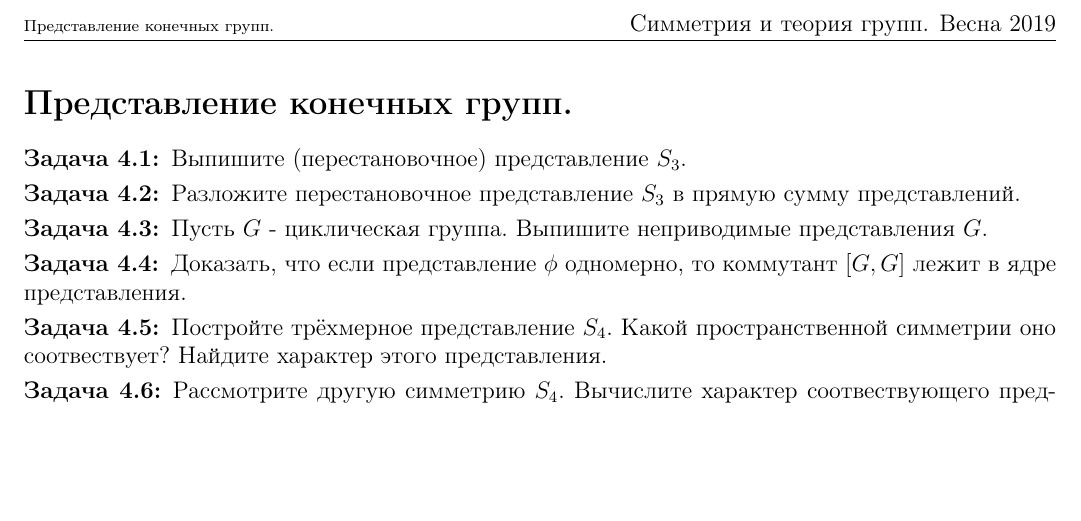
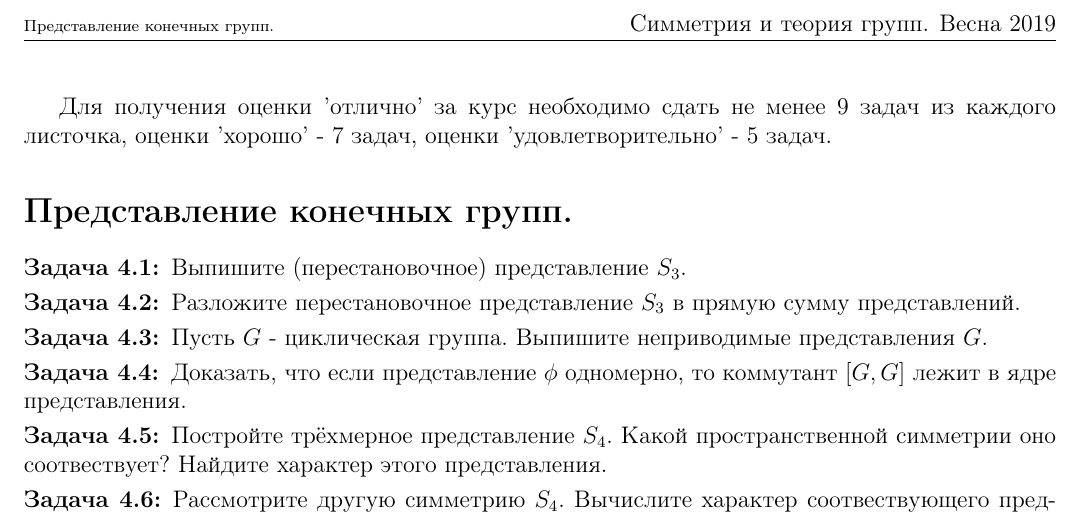
Before and after one commit to EzAccount/GroupTheory2019, a LaTeX document (4.tex): part of the page, cut so that both start at the same text, the shorter picture padded with empty space. Compiled offline with pdfLaTeX.

Commit message:
4 modifed

```diff
--- a/4.tex
+++ b/4.tex
@@ -2,7 +2,11 @@
 
 \input{rules.tex}
 \begin{document}
+	%%%%%%%%%%%%%%%%%%%%%%%%%%%%%%%%%%%%%%%%%%%%%%%%
 
+Для получения оценки 'отлично' за курс необходимо сдать не менее 9 задач из каждого листочка, оценки 'хорошо' - 7 задач, оценки 'удовлетворительно' - 5 задач.
+
+%%%%%%%%%%%%%%%%%%%%%%%%%%%%%%%%%%%%%%%%%%%%%%%%%%%%%%%%%%%%
 	\listok{4}{Представление конечных групп.}
 	\p
 	Выпишите (перестановочное) представление $S_3$.
```
